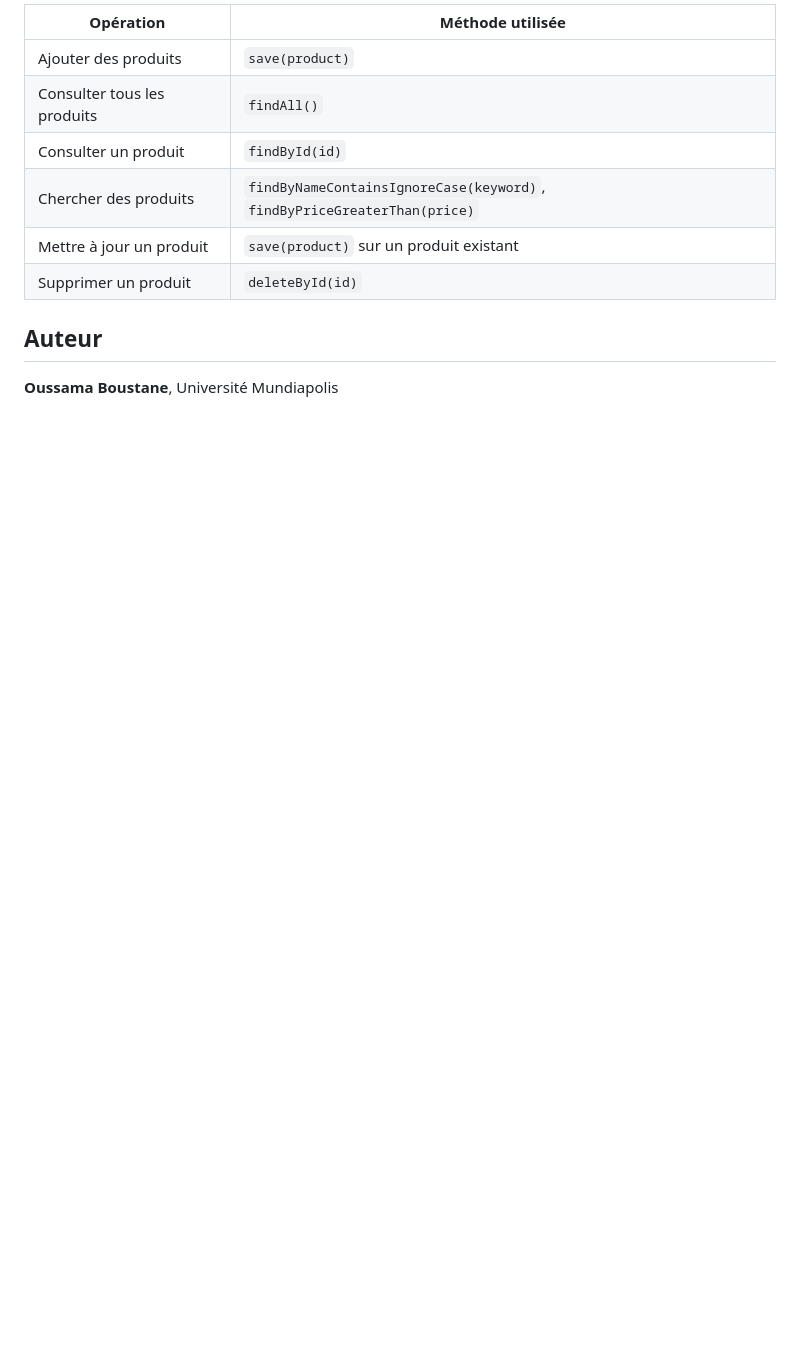
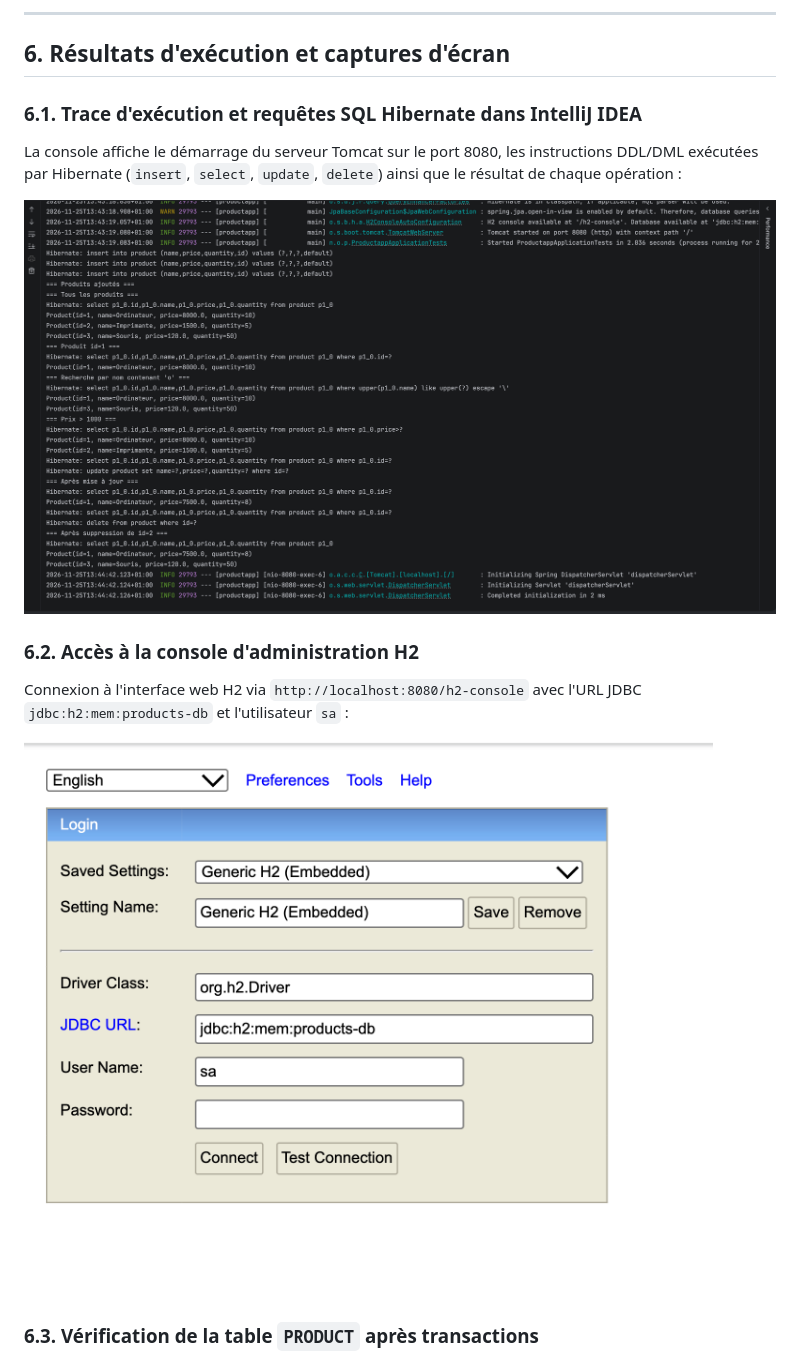
Before and after one commit to oboussamaboustane-eng/productapp, a Markdown page: README.md, the part around one of its changes. Rendered like a GitHub page; pictures changed too: screenshots/console_run.png (added), screenshots/h2_login.png (added); blank space fills up the shorter version.

```diff
--- a/README.md
+++ b/README.md
@@ -130,13 +154,19 @@ Les opérations sont exécutées au démarrage dans `ProductappApplication` grâ
 
-| Opération | Méthode utilisée |
-|---|---|
-| Ajouter des produits | `save(product)` |
-| Consulter tous les produits | `findAll()` |
-| Consulter un produit | `findById(id)` |
-| Chercher des produits | `findByNameContainsIgnoreCase(keyword)`, `findByPriceGreaterThan(price)` |
-| Mettre à jour un produit | `save(product)` sur un produit existant |
-| Supprimer un produit | `deleteById(id)` |
+---
 
-## Auteur
+## 6. Résultats d'exécution et captures d'écran
 
-**Oussama Boustane**, Université Mundiapolis
+### 6.1. Trace d'exécution et requêtes SQL Hibernate dans IntelliJ IDEA
+
+La console affiche le démarrage du serveur Tomcat sur le port 8080, les instructions DDL/DML exécutées par Hibernate (`insert`, `select`, `update`, `delete`) ainsi que le résultat de chaque opération :
+
+![Console d'exécution](screenshots/console_run.png)
+
+### 6.2. Accès à la console d'administration H2
+
+Connexion à l'interface web H2 via `http://localhost:8080/h2-console` avec l'URL JDBC `jdbc:h2:mem:products-db` et l'utilisateur `sa` :
+
+![Connexion à la console H2](screenshots/h2_login.png)
+
+### 6.3. Vérification de la table `PRODUCT` après transactions
+
```
Also changed, not shown: other parts of README.md (+110 -66 lines), screenshots/h2_table.png (added).
